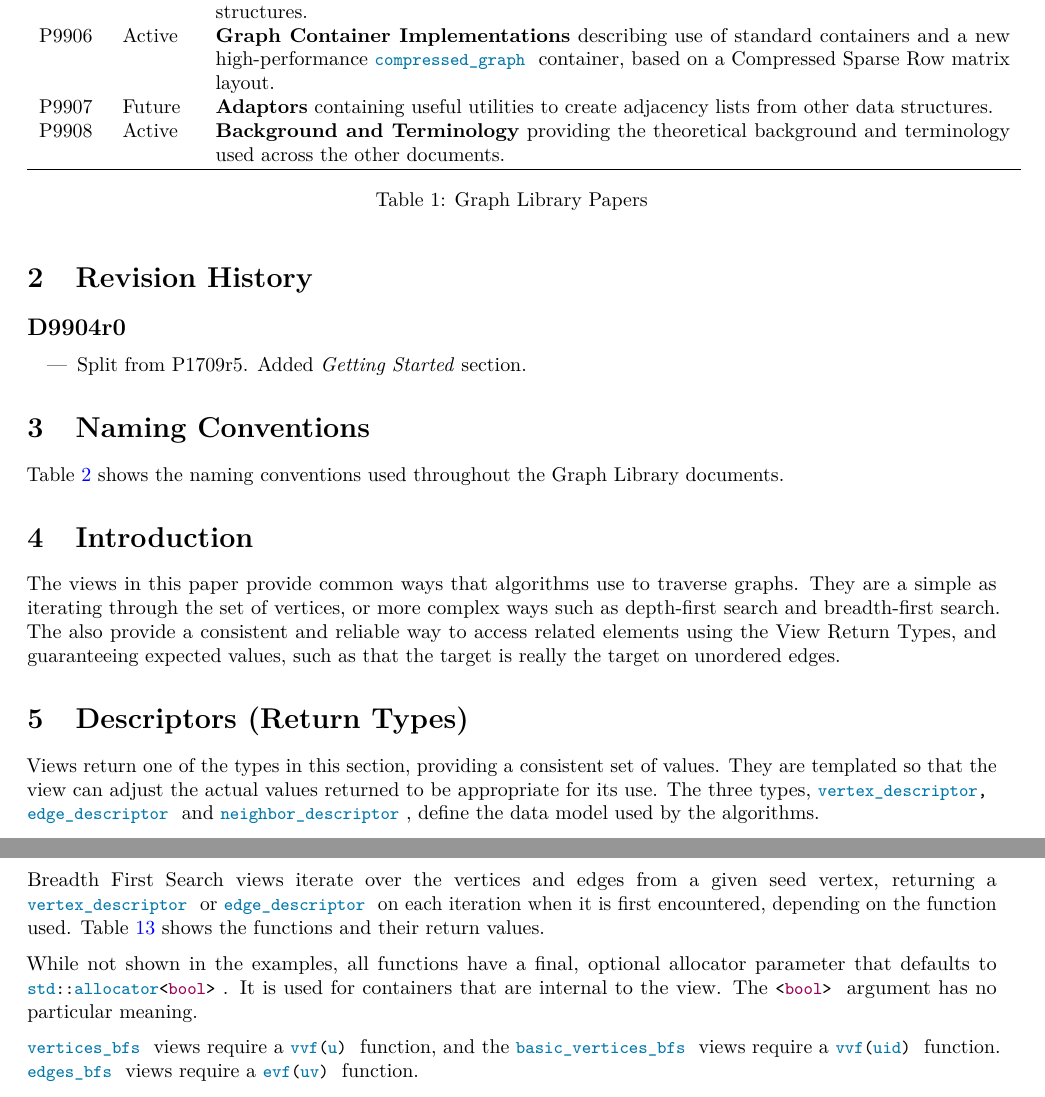
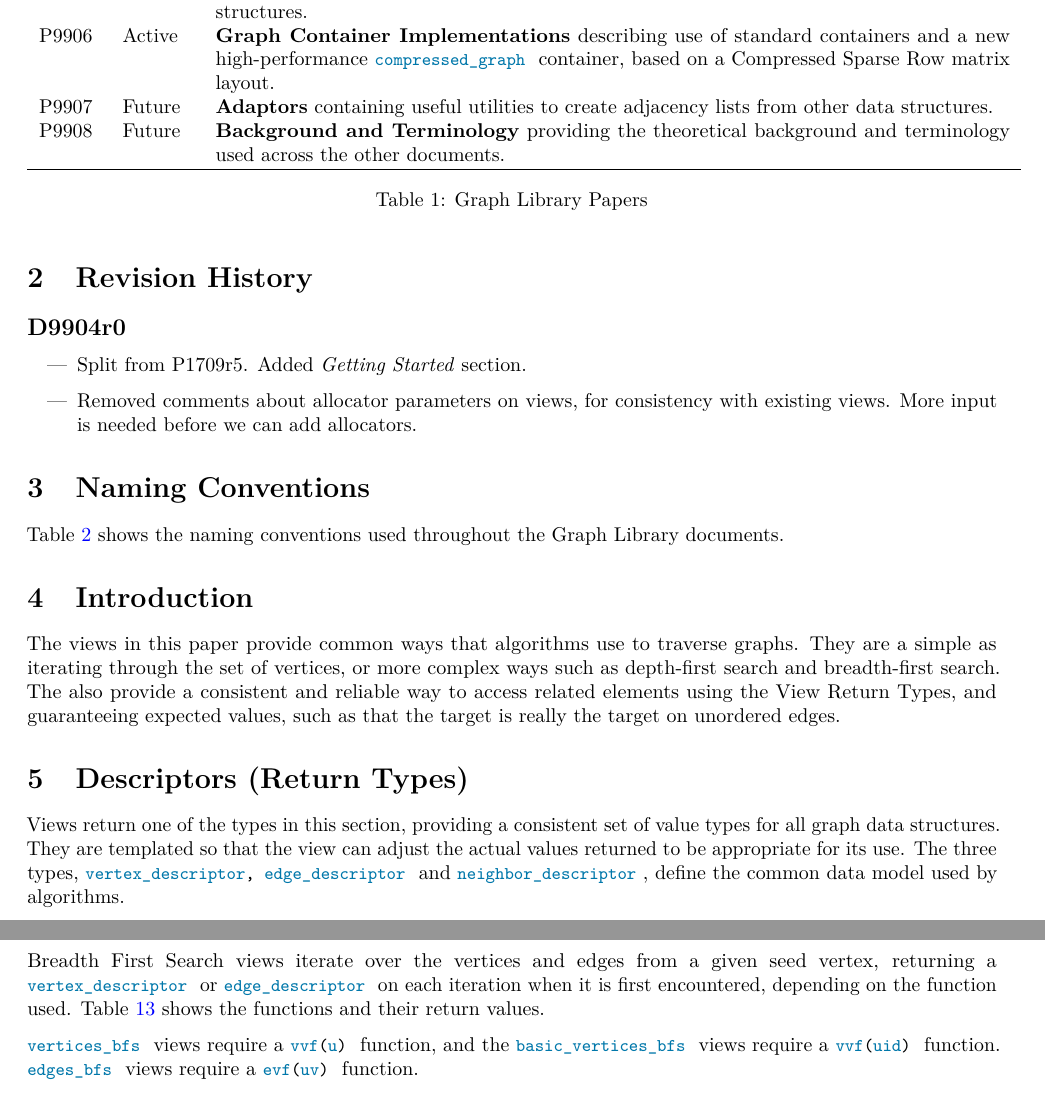
Before and after one commit to stdgraph/P1709, a LaTeX document (D9904.tex, which reads D9904/tex/revision.tex, D9904/tex/views.tex, tex/getting_started.tex): two parts of pages 2 and 9 of 10, joined at a grey line, cut so that both start at the same text. Compiled offline with pdfLaTeX.

Commit message:
Remove comments about algorithms used on Views
Marked Background paper as Future.
Added SAS Institute for me in the title page.

```diff
--- a/D9904/tex/revision.tex
+++ b/D9904/tex/revision.tex
@@ -4,4 +4,6 @@
 
 \begin{itemize}
       \item Split from P1709r5. Added \textit{Getting Started} section.
+      \item Removed comments about allocator parameters on views, for consistency with existing views.
+            More input is needed before we can add allocators.
 \end{itemize}
--- a/D9904/tex/views.tex
+++ b/D9904/tex/views.tex
@@ -17,9 +17,9 @@ provide a consistent and reliable way to access related elements using the View
 values, such as that the target is really the target on unordered edges.
 
 \section{Descriptors (Return Types)}
-Views return one of the types in this section, providing a consistent set of values. They are templated so that the view can adjust the
-actual values returned to be appropriate for its use. The three types, \tcode{vertex_descriptor, edge_descriptor} and
-\tcode{neighbor_descriptor}, define the data model used by the algorithms.
+Views return one of the types in this section, providing a consistent set of value types for all graph data structures.
+They are templated so that the view can adjust the actual values returned to be appropriate for its use. The three types,
+\tcode{vertex_descriptor, edge_descriptor} and \tcode{neighbor_descriptor}, define the common data model used by algorithms.
 
 The following examples show the general design and how it's used. While it focuses
 on vertexlist to iterate over all vertices, it applies to all descriptors and view functions.
@@ -439,7 +439,7 @@ Breadth First Search views iterate over the vertices and edges from a given seed
 or \tcode{edge_descriptor} on each iteration when it is first encountered, depending on the function used.
 Table \ref{tab:bfs} shows the functions and their return values.
 
-While not shown in the examples, all functions have a final, optional allocator parameter that defaults to \tcode{std::allocator<bool>}. It is used for containers that are internal to the view. The \tcode{<bool>} argument has no particular meaning.
+%While not shown in the examples, all functions have a final, optional allocator parameter that defaults to \tcode{std::allocator<bool>}. It is used for containers that are internal to the view. The \tcode{<bool>} argument has no particular meaning.
 
 \tcode{vertices_bfs} views require a \tcode{vvf(u)} function, and the \tcode{basic_vertices_bfs} views require a \tcode{vvf(uid)} function.
 \tcode{edges_bfs} views require a \tcode{evf(uv)} function.
--- a/tex/getting_started.tex
+++ b/tex/getting_started.tex
@@ -30,7 +30,7 @@ but you're welcome to read in any order for the area that interests you the most
                                              and a new  high-performance \tcode{compressed_graph} container, based on a
                                              Compressed Sparse Row matrix layout. \\
        P9907              & Future         & \textbf{Adaptors} containing useful utilities to create adjacency lists from other data structures.\\
-       P9908              & Active         & \textbf{Background and Terminology} providing the theoretical background and terminology used across the other documents.\\
+       P9908              & Future         & \textbf{Background and Terminology} providing the theoretical background and terminology used across the other documents.\\
        \hline
     \end{tabular}}
       \caption{Graph Library Papers}
--- a/tex/title.tex
+++ b/tex/title.tex
@@ -41,7 +41,7 @@ Contributors: &Kevin Deweese\\
 }
 \makeatother
 % \subtitle{Visual inspection of various features of the framework}
-\author{&Phil Ratzloff\\&\href{mailto:phil.ratzloff@sas.com}{\nolinkurl{phil.ratzloff@sas.com}}\\
+\author{&Phil Ratzloff (SAS Institute)\\&\href{mailto:phil.ratzloff@sas.com}{\nolinkurl{phil.ratzloff@sas.com}}\\
 &Andrew Lumsdaine\\
 &\href{mailto:lumsdaine@gmail.com}{\nolinkurl{lumsdaine@gmail.com}}\\}
 \date{2024-02-05}
```
Also changed, not shown: D9902/tex/revision.tex (+1 -1 lines), D9904/tex/views.tex (6 more changed lines).
